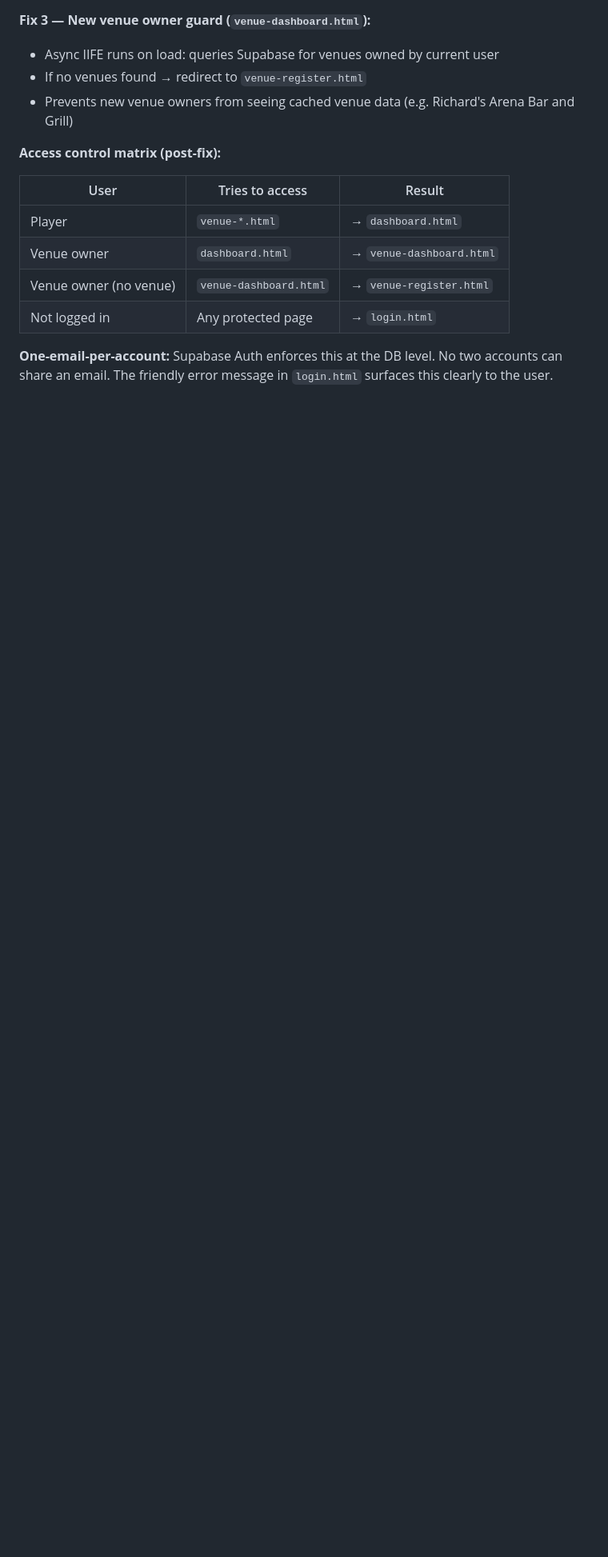
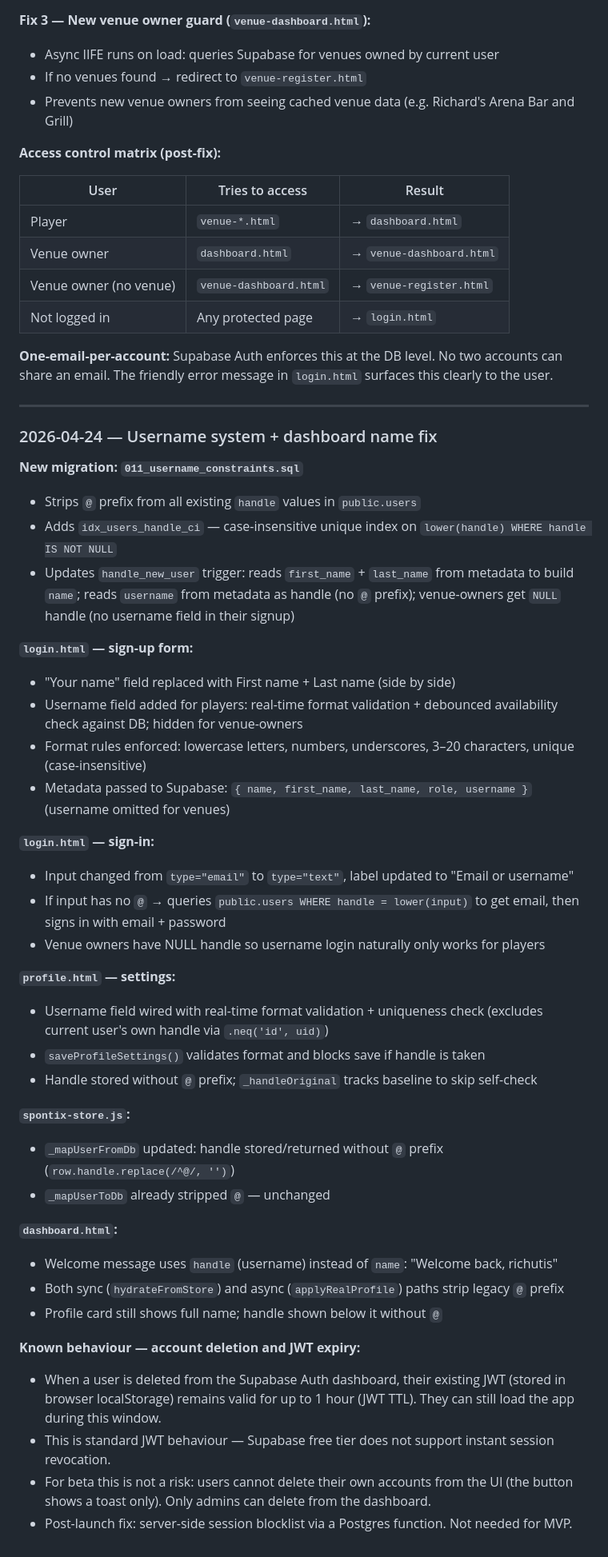
Before and after one commit to combatdefenderweprotect-oss/Spontyx, a Markdown page: CLAUDE.md, the part around one of its changes. Shown at 80% size. Drawn GitHub-style; blank space fills up the shorter version.

Commit message:
Update CLAUDE.md: username system, dashboard name fix, JWT deletion behaviour
Co-Authored-By: Claude Sonnet 4.6 <noreply@anthropic.com>

```diff
--- a/CLAUDE.md
+++ b/CLAUDE.md
@@ -2642,3 +2642,43 @@ The 3 Rayo vs Espanyol questions (`answer_closes_at = 18:00 UTC 2026-04-23`, `re
 | Not logged in | Any protected page | → `login.html` |
 
 **One-email-per-account:** Supabase Auth enforces this at the DB level. No two accounts can share an email. The friendly error message in `login.html` surfaces this clearly to the user.
+
+---
+
+### 2026-04-24 — Username system + dashboard name fix
+
+**New migration: `011_username_constraints.sql`**
+- Strips `@` prefix from all existing `handle` values in `public.users`
+- Adds `idx_users_handle_ci` — case-insensitive unique index on `lower(handle) WHERE handle IS NOT NULL`
+- Updates `handle_new_user` trigger: reads `first_name` + `last_name` from metadata to build `name`; reads `username` from metadata as handle (no `@` prefix); venue-owners get `NULL` handle (no username field in their signup)
+
+**`login.html` — sign-up form:**
+- "Your name" field replaced with First name + Last name (side by side)
+- Username field added for players: real-time format validation + debounced availability check against DB; hidden for venue-owners
+- Format rules enforced: lowercase letters, numbers, underscores, 3–20 characters, unique (case-insensitive)
+- Metadata passed to Supabase: `{ name, first_name, last_name, role, username }` (username omitted for venues)
+
+**`login.html` — sign-in:**
+- Input changed from `type="email"` to `type="text"`, label updated to "Email or username"
+- If input has no `@` → queries `public.users WHERE handle = lower(input)` to get email, then signs in with email + password
+- Venue owners have NULL handle so username login naturally only works for players
+
+**`profile.html` — settings:**
+- Username field wired with real-time format validation + uniqueness check (excludes current user's own handle via `.neq('id', uid)`)
+- `saveProfileSettings()` validates format and blocks save if handle is taken
+- Handle stored without `@` prefix; `_handleOriginal` tracks baseline to skip self-check
+
+**`spontix-store.js`:**
+- `_mapUserFromDb` updated: handle stored/returned without `@` prefix (`row.handle.replace(/^@/, '')`)
+- `_mapUserToDb` already stripped `@` — unchanged
+
+**`dashboard.html`:**
+- Welcome message uses `handle` (username) instead of `name`: "Welcome back, richutis"
+- Both sync (`hydrateFromStore`) and async (`applyRealProfile`) paths strip legacy `@` prefix
+- Profile card still shows full name; handle shown below it without `@`
+
+**Known behaviour — account deletion and JWT expiry:**
+- When a user is deleted from the Supabase Auth dashboard, their existing JWT (stored in browser localStorage) remains valid for up to 1 hour (JWT TTL). They can still load the app during this window.
+- This is standard JWT behaviour — Supabase free tier does not support instant session revocation.
+- For beta this is not a risk: users cannot delete their own accounts from the UI (the button shows a toast only). Only admins can delete from the dashboard.
+- Post-launch fix: server-side session blocklist via a Postgres function. Not needed for MVP.
```
Also changed, not shown: other parts of CLAUDE.md (+1 -1 lines).
